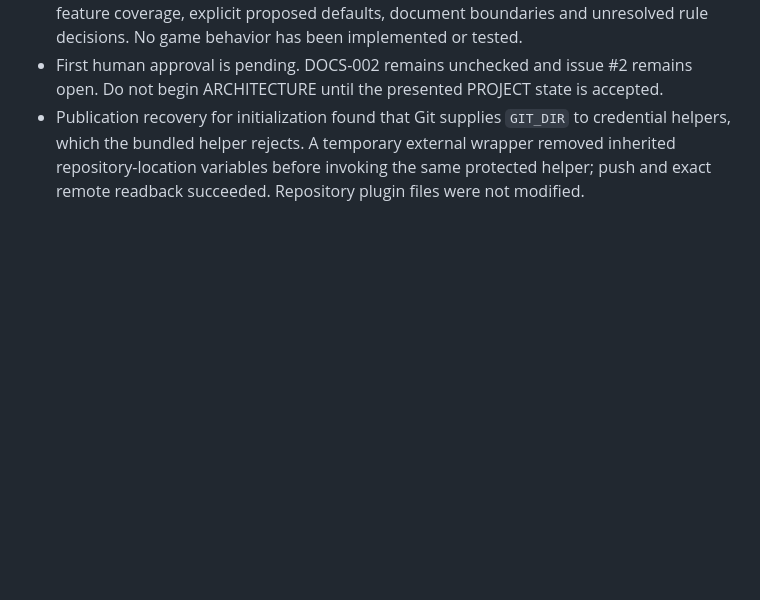
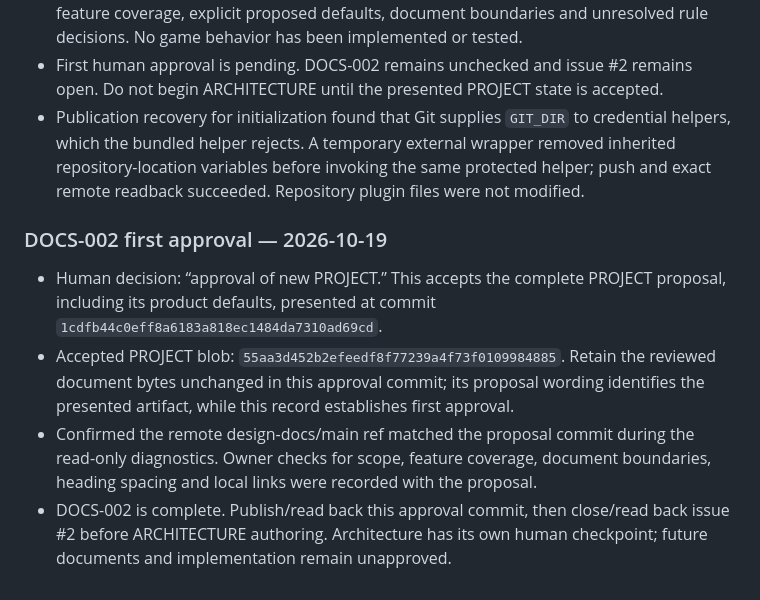
Before and after one commit to pchemguy/SDD-Manager-Demo-Tetris-Hybrid-V2, a Markdown page: docs/dev/DOCS_TASKS.md, the part around one of its changes. GitHub-like rendering; blank space fills up the shorter version.

Commit message:
[DOCS-002] Record first approval of the project brief
Record the user acceptance and exact reviewed PROJECT blob while retaining its bytes unchanged. Complete DOCS-002; architecture retains its separate checkpoint. Refs pchemguy/SDD-Manager-Demo-Tetris-Hybrid-V2#2.

```diff
--- a/docs/dev/DOCS_TASKS.md
+++ b/docs/dev/DOCS_TASKS.md
@@ -78,3 +78,10 @@ New development documents retain individual review checkpoints under `AGENTS.md`
 - Owner review checked the brief against the user request and clarification, first-version feature coverage, explicit proposed defaults, document boundaries and unresolved rule decisions. No game behavior has been implemented or tested.
 - First human approval is pending. DOCS-002 remains unchecked and issue #2 remains open. Do not begin ARCHITECTURE until the presented PROJECT state is accepted.
 - Publication recovery for initialization found that Git supplies `GIT_DIR` to credential helpers, which the bundled helper rejects. A temporary external wrapper removed inherited repository-location variables before invoking the same protected helper; push and exact remote readback succeeded. Repository plugin files were not modified.
+
+### DOCS-002 first approval — 2026-10-19
+
+- Human decision: “approval of new PROJECT.” This accepts the complete PROJECT proposal, including its product defaults, presented at commit `1cdfb44c0eff8a6183a818ec1484da7310ad69cd`.
+- Accepted PROJECT blob: `55aa3d452b2efeedf8f77239a4f73f0109984885`. Retain the reviewed document bytes unchanged in this approval commit; its proposal wording identifies the presented artifact, while this record establishes first approval.
+- Confirmed the remote design-docs/main ref matched the proposal commit during the read-only diagnostics. Owner checks for scope, feature coverage, document boundaries, heading spacing and local links were recorded with the proposal.
+- DOCS-002 is complete. Publish/read back this approval commit, then close/read back issue #2 before ARCHITECTURE authoring. Architecture has its own human checkpoint; future documents and implementation remain unapproved.
```
Also changed, not shown: other parts of docs/dev/DOCS_TASKS.md (+1 -1 lines).
